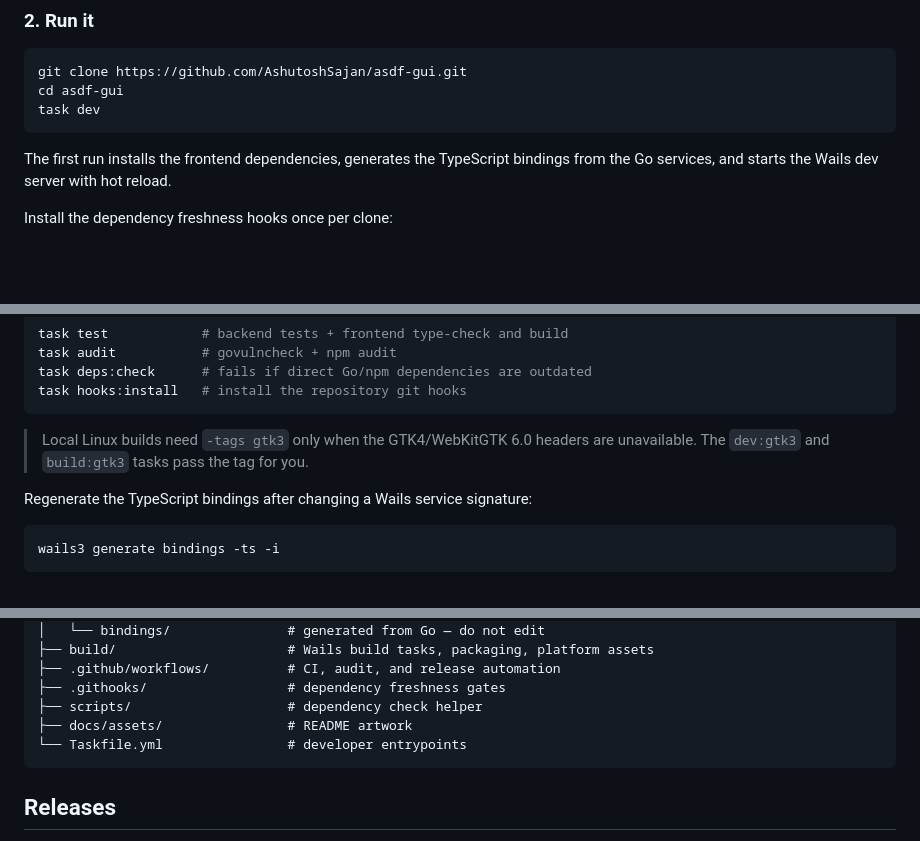
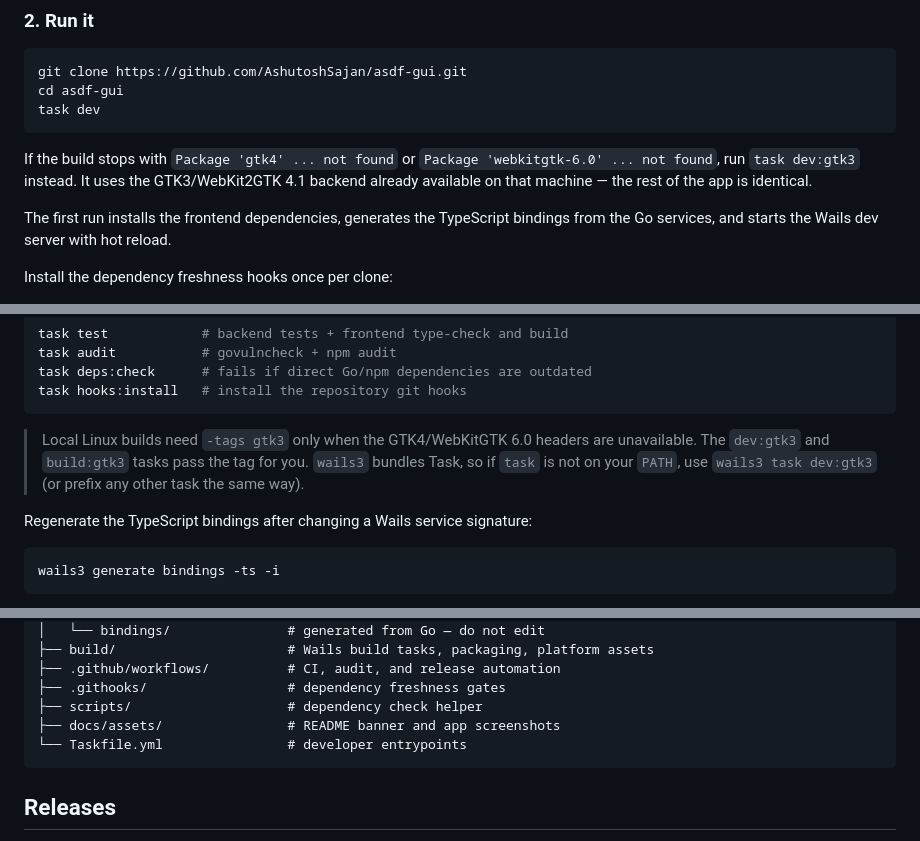
Before and after one commit to AshutoshSajan/asdf-mise-gui, a Markdown page: README.md, 3 parts joined by grey strips. Rendered like a GitHub page; blank space fills up the shorter version.

````diff
--- a/README.md
+++ b/README.md
@@ -161,6 +207,11 @@ git clone https://github.com/AshutoshSajan/asdf-gui.git
 cd asdf-gui
 task dev
 ```
+
+If the build stops with `Package 'gtk4' ... not found` or
+`Package 'webkitgtk-6.0' ... not found`, run `task dev:gtk3` instead. It uses
+the GTK3/WebKit2GTK 4.1 backend already available on that machine — the rest of
+the app is identical.
 
 The first run installs the frontend dependencies, generates the TypeScript
 bindings from the Go services, and starts the Wails dev server with hot reload.
@@ -346,6 +397,8 @@ task hooks:install   # install the repository git hooks
 
 > Local Linux builds need `-tags gtk3` only when the GTK4/WebKitGTK 6.0 headers
 > are unavailable. The `dev:gtk3` and `build:gtk3` tasks pass the tag for you.
+> `wails3` bundles Task, so if `task` is not on your `PATH`, use
+> `wails3 task dev:gtk3` (or prefix any other task the same way).
 
 Regenerate the TypeScript bindings after changing a Wails service signature:
 
@@ -403,7 +456,7 @@ same report without failing.
 ├── .github/workflows/          # CI, audit, and release automation
 ├── .githooks/                  # dependency freshness gates
 ├── scripts/                    # dependency check helper
-├── docs/assets/                # README artwork
+├── docs/assets/                # README banner and app screenshots
 └── Taskfile.yml                # developer entrypoints
 ```
 
````
Also changed, not shown: other parts of README.md (+46 -0 lines), docs/assets/screenshots/dashboard.png (added), docs/assets/screenshots/operations.png (added), docs/assets/screenshots/plugins.png (added), docs/assets/screenshots/project.png (added), docs/assets/screenshots/settings.png (added), docs/assets/screenshots/tools.png (added).
